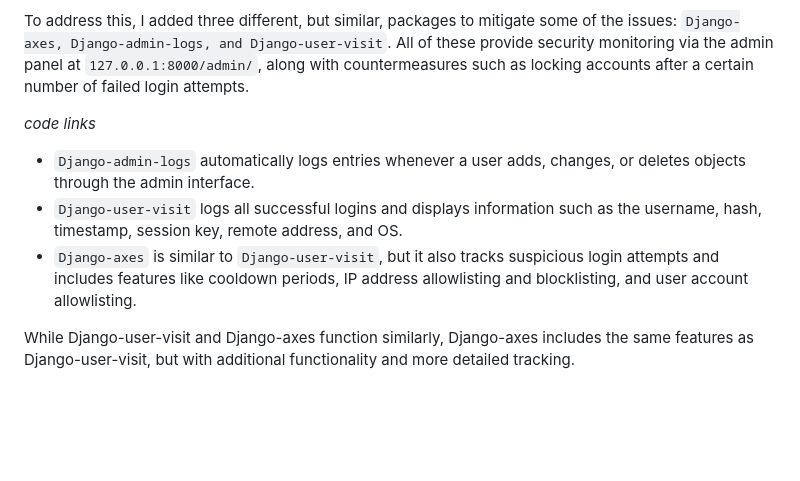
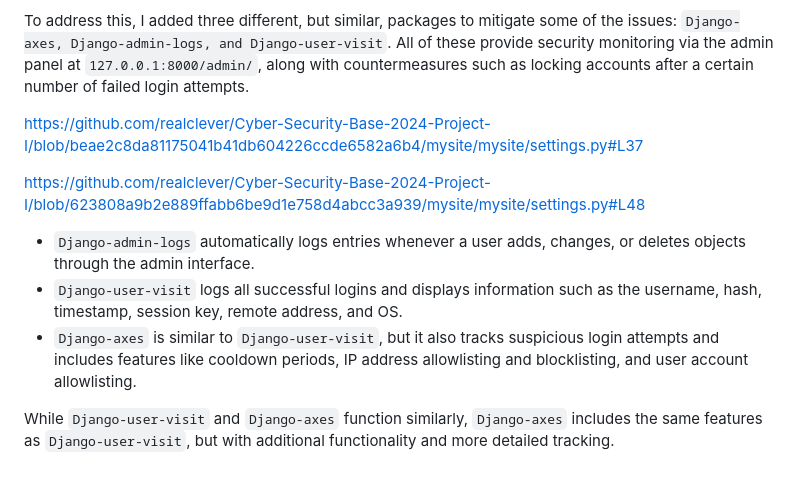
Before and after one commit to realclever/Cyber-Security-Base-2024-Project-I, a Markdown page: README.md, the part around one of its changes. GitHub-like rendering; blank space fills up the shorter version.

````diff
--- a/README.md
+++ b/README.md
@@ -62,10 +65,12 @@ Security logging and monitoring failures are described as "vulnerabilities that
 
 To address this, I added three different, but similar, packages to mitigate some of the issues: ```Django-axes, Django-admin-logs, and Django-user-visit```. All of these provide security monitoring via the admin panel at ```127.0.0.1:8000/admin/```, along with countermeasures such as locking accounts after a certain number of failed login attempts.
 
-*code links*
+https://github.com/realclever/Cyber-Security-Base-2024-Project-I/blob/beae2c8da81175041b41db604226ccde6582a6b4/mysite/mysite/settings.py#L37
+
+https://github.com/realclever/Cyber-Security-Base-2024-Project-I/blob/623808a9b2e889ffabb6be9d1e758d4abcc3a939/mysite/mysite/settings.py#L48
 
 - ```Django-admin-logs``` automatically logs entries whenever a user adds, changes, or deletes objects through the admin interface.
 - ```Django-user-visit``` logs all successful logins and displays information such as the username, hash, timestamp, session key, remote address, and OS.
 - ```Django-axes``` is similar to ```Django-user-visit```, but it also tracks suspicious login attempts and includes features like cooldown periods, IP address allowlisting and blocklisting, and user account allowlisting.
 
-While Django-user-visit and Django-axes function similarly, Django-axes includes the same features as Django-user-visit, but with additional functionality and more detailed tracking.
+While ```Django-user-visit``` and ```Django-axes``` function similarly, ```Django-axes``` includes the same features as ```Django-user-visit```, but with additional functionality and more detailed tracking.
````
Also changed, not shown: other parts of README.md (+12 -9 lines).
